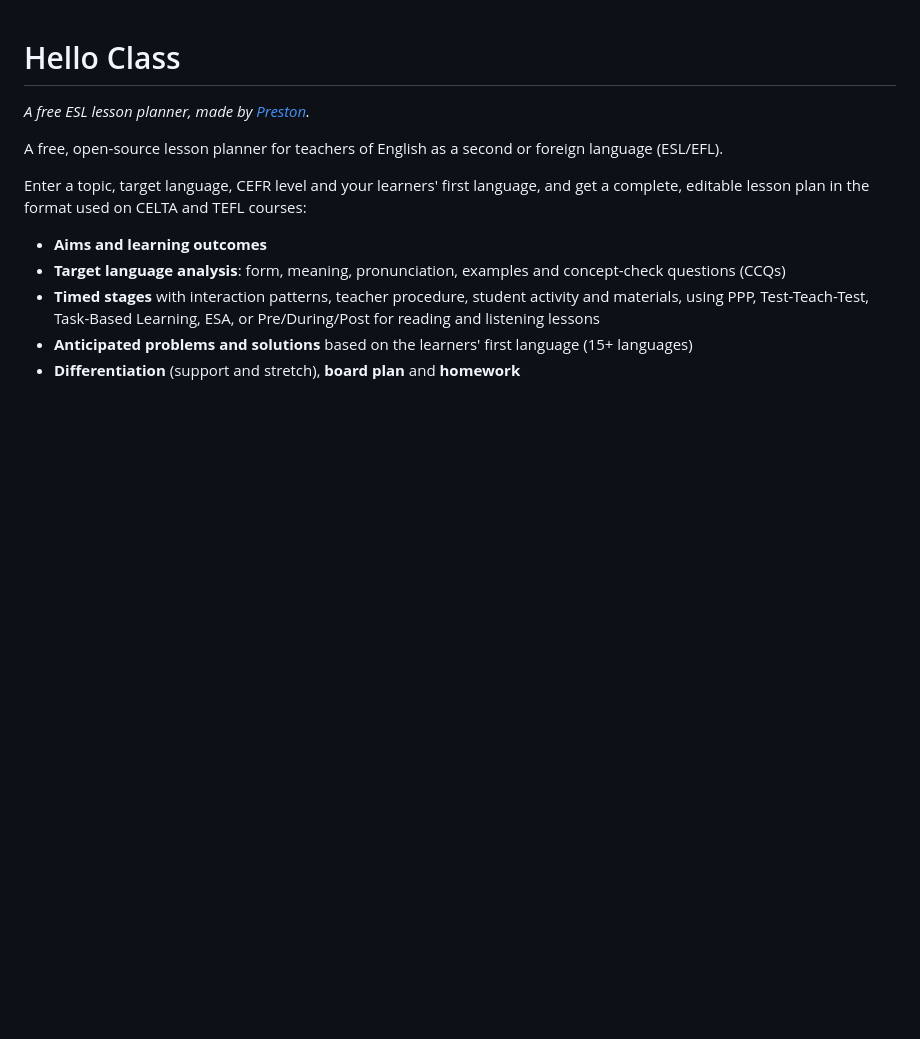
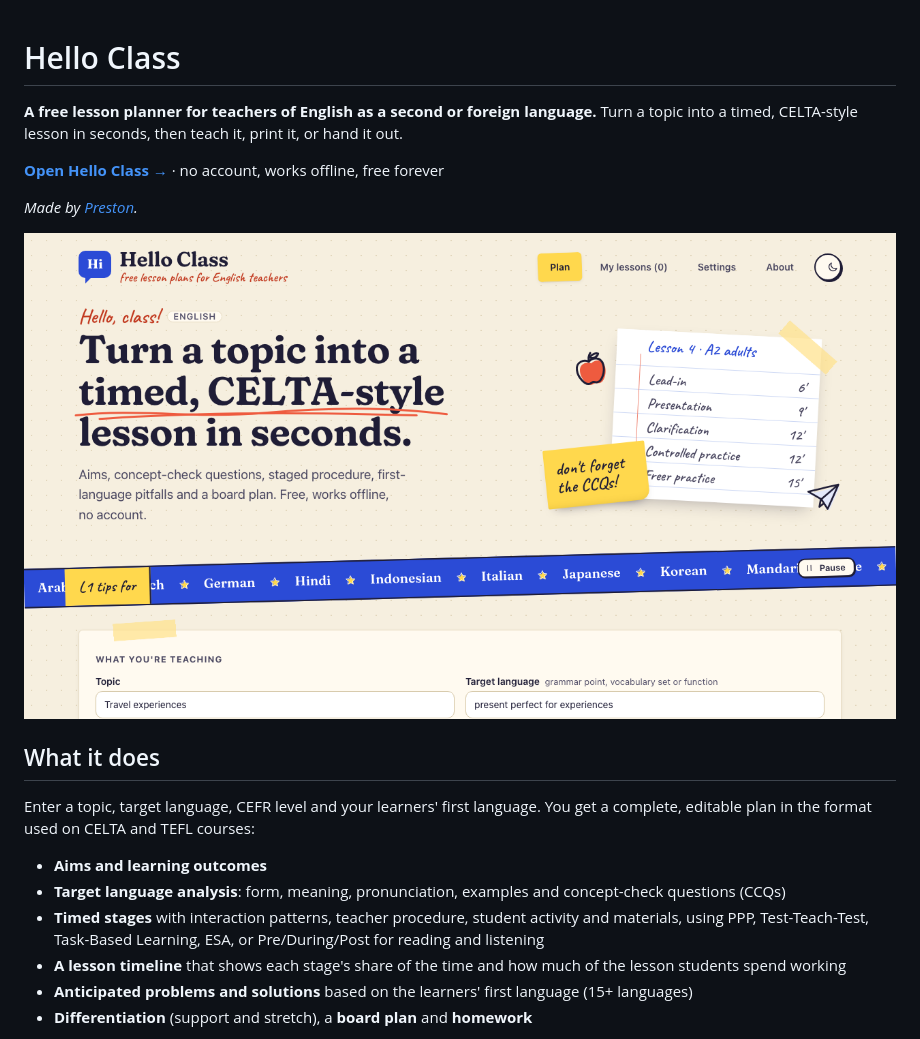
Before and after one commit to Prestoj01/teaching-english-planner, a Markdown page: README.md, the part around one of its changes. GitHub-like rendering; pictures changed too: docs/screenshots/hero.png (added); blank space fills up the shorter version.

```diff
--- a/README.md
+++ b/README.md
@@ -1,16 +1,24 @@
 # Hello Class
 
-*A free ESL lesson planner, made by [Preston](https://github.com/Prestoj01).*
+**A free lesson planner for teachers of English as a second or foreign language.**
+Turn a topic into a timed, CELTA-style lesson in seconds, then teach it, print it, or hand it out.
 
-A free, open-source lesson planner for teachers of English as a second or foreign language (ESL/EFL).
+**[Open Hello Class →](https://prestoj01.github.io/teaching-english-planner/)**  ·  no account, works offline, free forever
 
-Enter a topic, target language, CEFR level and your learners' first language, and get a complete,
-editable lesson plan in the format used on CELTA and TEFL courses:
+*Made by [Preston](https://github.com/Prestoj01).*
+
+![The Hello Class home page: a handwritten "Hello, class!", the headline "Turn a topic into a timed, CELTA-style lesson in seconds", and a desk collage of an index card and a sticky note](docs/screenshots/hero.png)
+
+## What it does
+
+Enter a topic, target language, CEFR level and your learners' first language. You get a complete,
+editable plan in the format used on CELTA and TEFL courses:
 
 - **Aims and learning outcomes**
 - **Target language analysis**: form, meaning, pronunciation, examples and concept-check questions (CCQs)
-- **Timed stages** with interaction patterns, teacher procedure, student activity and materials, using
-  PPP, Test-Teach-Test, Task-Based Learning, ESA, or Pre/During/Post for reading and listening lessons
+- **Timed stages** with interaction patterns, teacher procedure, student activity and materials, using PPP,
+  Test-Teach-Test, Task-Based Learning, ESA, or Pre/During/Post for reading and listening
+- **A lesson timeline** that shows each stage's share of the time and how much of the lesson students spend working
 - **Anticipated problems and solutions** based on the learners' first language (15+ languages)
-- **Differentiation** (support and stretch), **board plan** and **homework**
+- **Differentiation** (support and stretch), a **board plan** and **homework**
 
```
Also changed, not shown: other parts of README.md (+43 -7 lines), docs/screenshots/chalkboard.png (added), docs/screenshots/classroom.png (added), docs/screenshots/handouts.png (added), docs/screenshots/library.png (added), docs/screenshots/plan.png (added).
